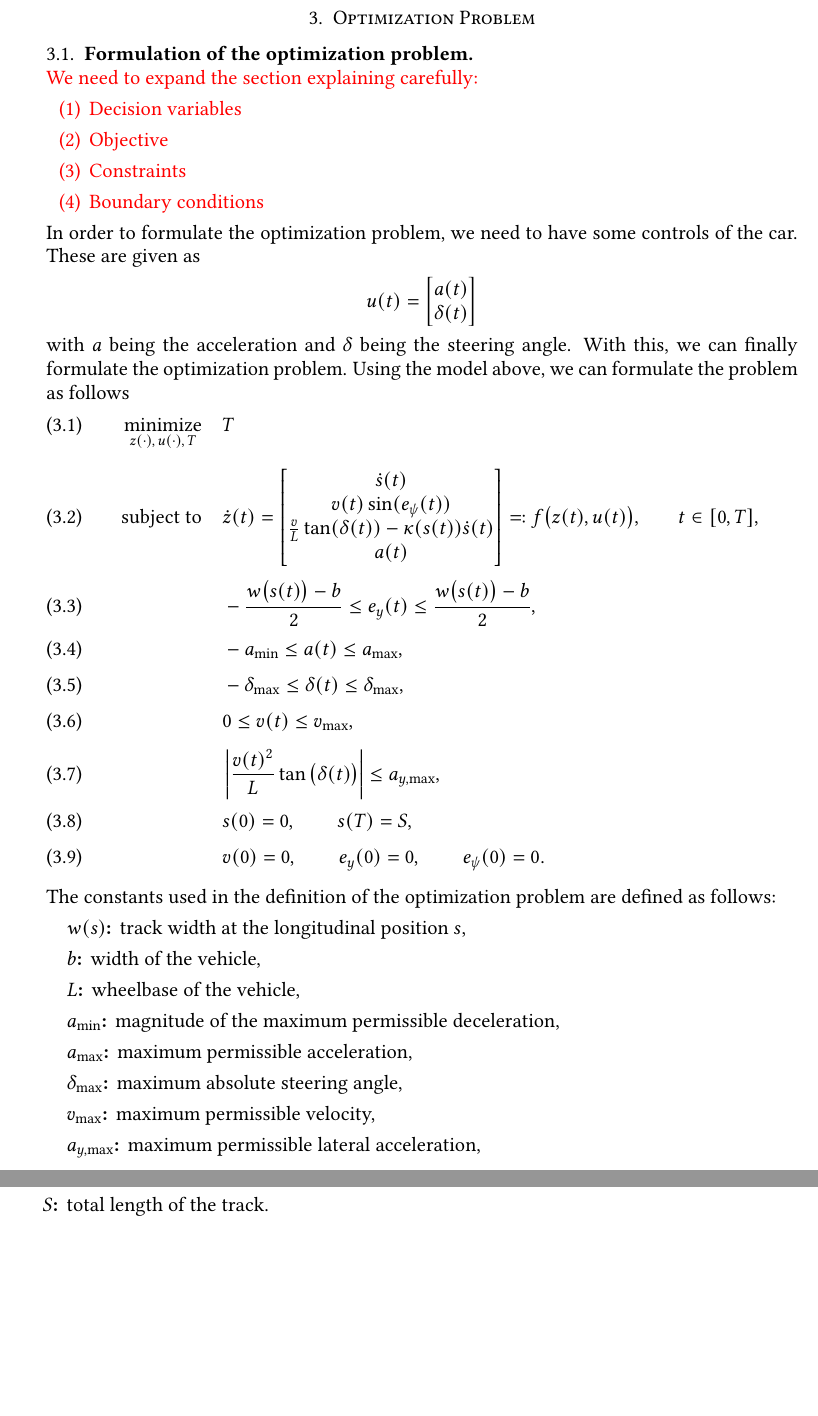
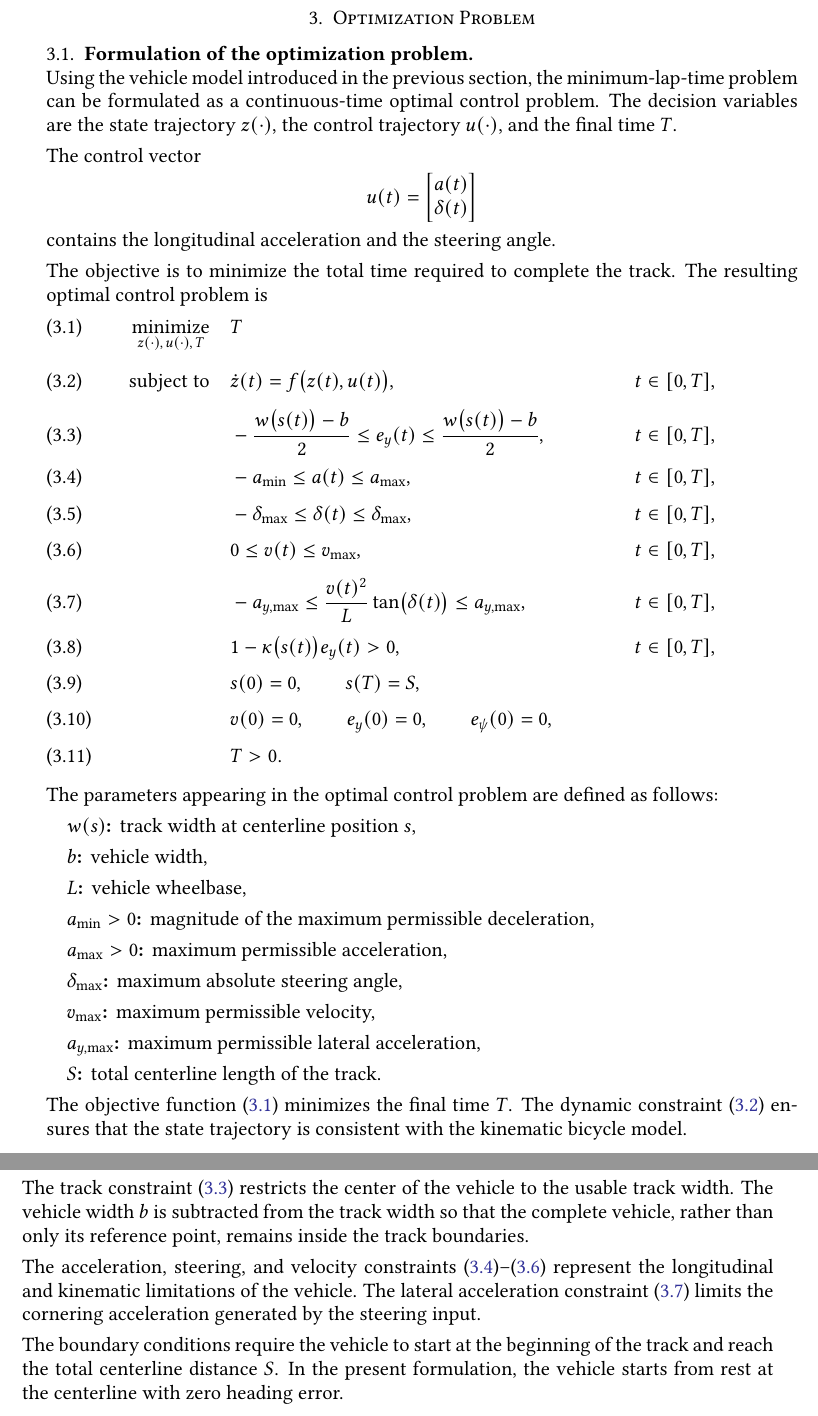
Before and after one commit to danielra01/minimal-lap-time, a LaTeX paper (report/main.tex, which reads report/optimization-problem.tex): two parts of pages 6 and 7 of 9, joined at a grey line, cut so that both start at the same text, the shorter picture padded with empty space. Compiled offline with pdfLaTeX.

Commit message:
Added the description of the constrains

```diff
--- a/report/optimization-problem.tex
+++ b/report/optimization-problem.tex
@@ -1,20 +1,15 @@
 \section{Optimization Problem}
 \subsection{Formulation of the optimization problem}\;\\
-\TODO{We need to expand the section explaining carefully:
-\begin{enumerate}
-    \item Decision variables
-    \item Objective
-    \item Constraints
-    \item Boundary conditions
-\end{enumerate}
-}
+Using the vehicle model introduced in the previous section, the minimum-lap-time problem can be formulated as a continuous-time optimal control problem. The decision variables are the state trajectory $z(\cdot)$, the control trajectory $u(\cdot)$, and the final time $T$.
 
-In order to formulate the optimization problem, we need to have some controls of the car. These are given as
+The control vector
 \begin{align*}
     u(t) = \begin{bmatrix} a(t) \\ \delta(t) \end{bmatrix}
 \end{align*}
-with $a$ being the acceleration and $\delta$ being the steering angle. With this, we can finally formulate the optimization problem.
-Using the model above, we can formulate the problem as follows
+contains the longitudinal acceleration and the steering angle.
+
+The objective is to minimize the total time required to complete the track.
+The resulting optimal control problem is
 \begin{align}
     \underset{z(\cdot),\,u(\cdot),\,T}{\operatorname{minimize}}
     \quad & T
@@ -22,58 +17,93 @@ Using the model above, we can formulate the problem as follows
     \\[0.5em]
     \text{subject to}
     \quad
-    & \dot{z}(t) = \begin{bmatrix}
-                \dot s(t) \\
-                v(t) \sin(e_\psi(t))\\
-                \frac{v}{L}\tan(\delta(t)) - \kappa(s(t))\dot s(t)\\
-                a(t)
-            \end{bmatrix} =: f\big(z(t),u(t)\big),
-    & t \in [0,T],
+    & \dot{z}(t)
+    =
+    f\bigl(z(t),u(t)\bigr),
+    && t\in[0,T],
     \label{eq:dynamics}
     \\[0.3em]
-    & -\frac{w\big(s(t)\big)-b}{2}
-      \leq e_y(t)
-      \leq
-      \frac{w\big(s(t)\big)-b}{2},
+    & -\frac{w\bigl(s(t)\bigr)-b}{2}
+    \leq e_y(t)
+    \leq
+    \frac{w\bigl(s(t)\bigr)-b}{2},
+    && t\in[0,T],
     \label{eq:track_constraint}
     \\[0.3em]
-    & -a_{\min} \leq a(t) \leq a_{\max},
+    & -a_{\min}
+    \leq a(t)
+    \leq a_{\max},
+    && t\in[0,T],
     \label{eq:acceleration_constraint}
     \\[0.3em]
-    & -\delta_{\max} \leq \delta(t) \leq \delta_{\max},
+    & -\delta_{\max}
+    \leq \delta(t)
+    \leq \delta_{\max},
+    && t\in[0,T],
     \label{eq:steering_constraint}
     \\[0.3em]
-    & 0 \leq v(t) \leq v_{\max},
+    & 0
+    \leq v(t)
+    \leq v_{\max},
+    && t\in[0,T],
     \label{eq:velocity_constraint}
     \\[0.3em]
-    & \left|
-        \frac{v(t)^2}{L}\tan\big(\delta(t)\big)
-      \right|
-      \leq a_{y,\max},
+    & -a_{y,\max}
+    \leq
+    \frac{v(t)^2}{L}\tan\bigl(\delta(t)\bigr)
+    \leq
+    a_{y,\max},
+    && t\in[0,T],
     \label{eq:lateral_acceleration_constraint}
+    \\[0.3em]
+    & 1-\kappa\bigl(s(t)\bigr)e_y(t)>0,
+    && t\in[0,T],
+    \label{eq:frenet_validity_constraint}
     \\[0.3em]
     & s(0)=0,
     \qquad
-      s(T)=S,
+    s(T)=S,
     \label{eq:position_boundary_conditions}
     \\[0.3em]
     & v(0)=0,
     \qquad
-      e_y(0)=0,
+    e_y(0)=0,
     \qquad
-      e_\psi(0)=0.
+    e_\psi(0)=0,
     \label{eq:initial_conditions}
+    \\[0.3em]
+    & T>0.
+    \label{eq:time_constraint}
 \end{align}
 
-The constants used in the definition of the optimization problem are defined as follows:
+The parameters appearing in the optimal control problem are defined as follows:
 \begin{description}
-    \item[\(w(s)\)] track width at the longitudinal position \(s\),
-    \item[\(b\)] width of the vehicle,
-    \item[\(L\)] wheelbase of the vehicle,
-    \item[\(a_{\min}\)] magnitude of the maximum permissible deceleration,
-    \item[\(a_{\max}\)] maximum permissible acceleration,
+    \item[\(w(s)\)] track width at centerline position \(s\),
+    \item[\(b\)] vehicle width,
+    \item[\(L\)] vehicle wheelbase,
+    \item[\(a_{\min}>0\)] magnitude of the maximum permissible deceleration,
+    \item[\(a_{\max}>0\)] maximum permissible acceleration,
     \item[\(\delta_{\max}\)] maximum absolute steering angle,
     \item[\(v_{\max}\)] maximum permissible velocity,
     \item[\(a_{y,\max}\)] maximum permissible lateral acceleration,
-    \item[\(S\)] total length of the track.
+    \item[\(S\)] total centerline length of the track.
 \end{description}
+
+The objective function~\eqref{eq:objective} minimizes the final time $T$.
+The dynamic constraint~\eqref{eq:dynamics} ensures that the state trajectory
+is consistent with the kinematic bicycle model.
+
+The track constraint~\eqref{eq:track_constraint} restricts the center of the
+vehicle to the usable track width. The vehicle width $b$ is subtracted from
+the track width so that the complete vehicle, rather than only its reference
+point, remains inside the track boundaries.
+
+The acceleration, steering, and velocity constraints
+\eqref{eq:acceleration_constraint}--\eqref{eq:velocity_constraint} represent
+the longitudinal and kinematic limitations of the vehicle. The lateral
+acceleration constraint~\eqref{eq:lateral_acceleration_constraint} limits the
+cornering acceleration generated by the steering input.
+
+The boundary conditions require the vehicle to start at the beginning of the
+track and reach the total centerline distance $S$. In the present formulation,
+the vehicle starts from rest at the centerline with zero heading error.
```
Also changed, not shown: report/main.pdf.
